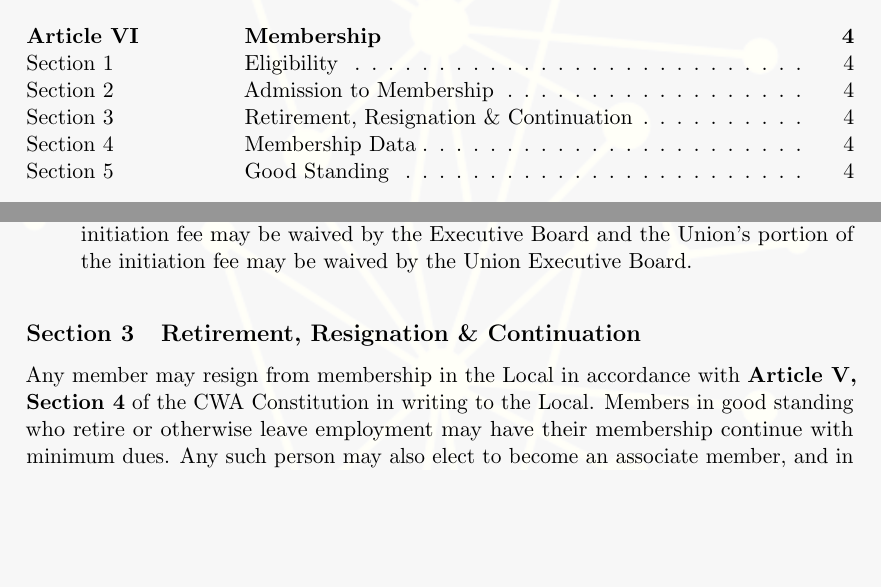
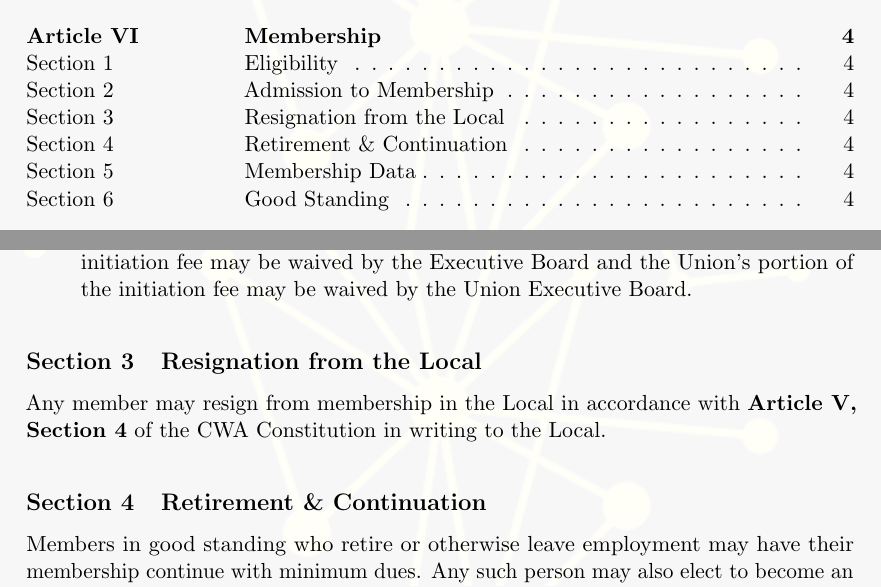
Before and after one commit to amodelbello/Meow-Wolf-Workers-Collective-Bylaws, a LaTeX document (MWWC-bylaws.tex): two parts of pages 1 and 4 of 17, joined at a grey line, cut so that both start at the same text, the shorter picture padded with empty space. Compiled offline with pdfLaTeX.

Commit message:
Clarify Resignation section

```diff
--- a/MWWC-bylaws.tex
+++ b/MWWC-bylaws.tex
@@ -157,8 +157,11 @@ Membership in the union shall be obtained upon satisfaction of the following two
 \item Payment of an initiation fee of two dollars (\$2.00). The Local’s portion of the initiation fee may be waived by the Executive Board and the Union’s portion of the initiation fee may be waived by the Union Executive Board.
 \end{numberlist}
 
-\articlesection{Retirement, Resignation \& Continuation}
-Any member may resign from membership in the Local in accordance with \href{https://cwa-union.org/for-locals/cwa-constitution\#A5}{Article V, Section 4} of the CWA Constitution in writing to the Local. Members in good standing who retire or otherwise leave employment may have their membership continue with minimum dues. Any such person may also elect to become an associate member, and in so doing shall lose voting privileges but shall not be required to pay dues.
+\articlesection{Resignation from the Local}
+Any member may resign from membership in the Local in accordance with \href{https://cwa-union.org/for-locals/cwa-constitution\#A5}{Article V, Section 4} of the CWA Constitution in writing to the Local.
+
+\articlesection{Retirement \& Continuation}
+Members in good standing who retire or otherwise leave employment may have their membership continue with minimum dues. Any such person may also elect to become an associate member, and in so doing shall lose voting privileges but shall not be required to pay dues.
 
 \articlesection{Membership Data}
 Membership data shall include, but is not limited to, information collected via membership forms and surveys, and information collected through grievance processes. Collected membership data shall become property of the Local. Membership data will not be disclosed to any outside organization for any reason except as required by administrative processes, or authorized by membership. The Local’s Executive Board and staff shall take reasonable care to maintain the confidentiality of membership data.
```
